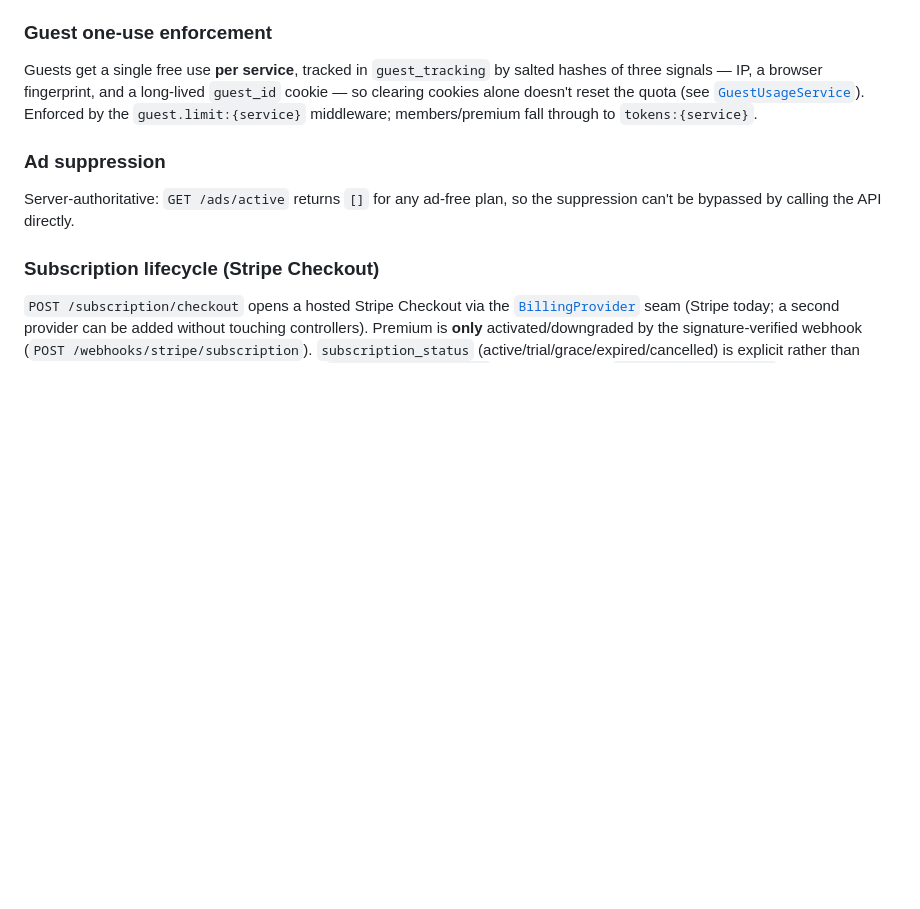
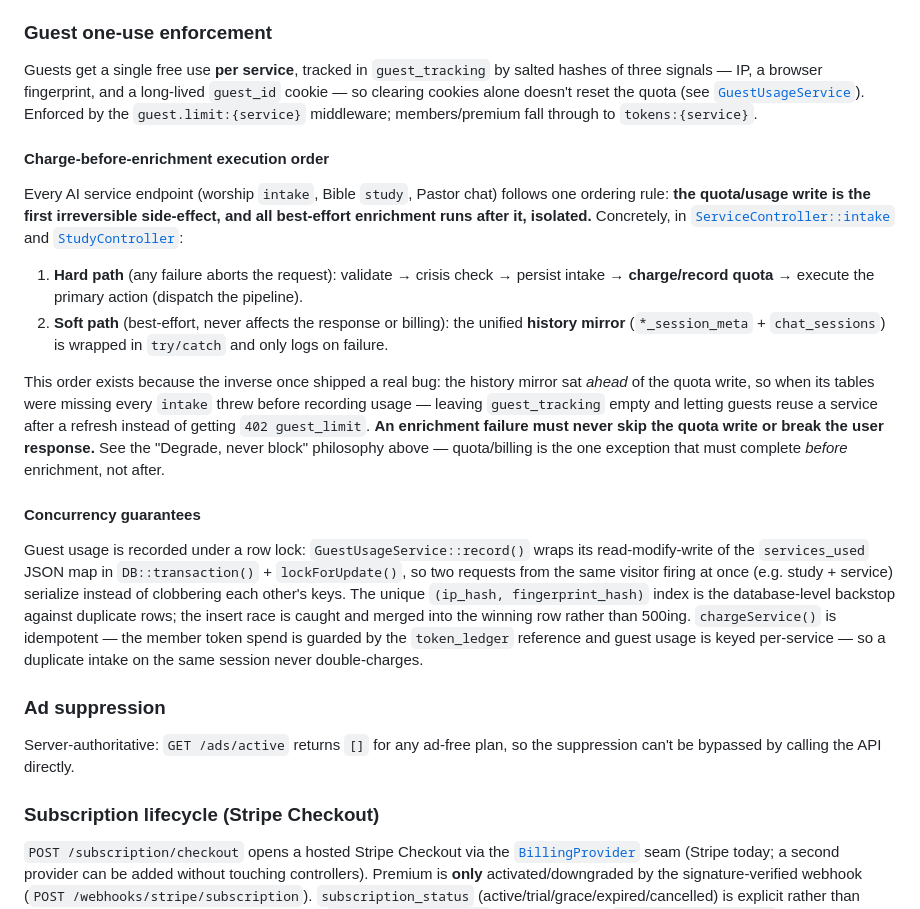
Before and after one commit to dalsuum/AI-VIRTUAL-CHURCH, a Markdown page: README.md, the part around the change. GitHub-like rendering; blank space fills up the shorter version.

```diff
--- a/README.md
+++ b/README.md
@@ -999,6 +999,40 @@ hashes of three signals — IP, a browser fingerprint, and a long-lived `guest_i
 — so clearing cookies alone doesn't reset the quota (see
 [`GuestUsageService`](backend/app/Services/GuestUsageService.php)). Enforced by the
 `guest.limit:{service}` middleware; members/premium fall through to `tokens:{service}`.
+
+#### Charge-before-enrichment execution order
+
+Every AI service endpoint (worship `intake`, Bible `study`, Pastor chat) follows one
+ordering rule: **the quota/usage write is the first irreversible side-effect, and all
+best-effort enrichment runs after it, isolated.** Concretely, in
+[`ServiceController::intake`](backend/app/Http/Controllers/ServiceController.php) and
+[`StudyController`](backend/app/Http/Controllers/StudyController.php):
+
+1. **Hard path** (any failure aborts the request): validate → crisis check → persist
+   intake → **charge/record quota** → execute the primary action (dispatch the pipeline).
+2. **Soft path** (best-effort, never affects the response or billing): the unified
+   **history mirror** (`*_session_meta` + `chat_sessions`) is wrapped in `try/catch` and
+   only logs on failure.
+
+This order exists because the inverse once shipped a real bug: the history mirror sat
+*ahead* of the quota write, so when its tables were missing every `intake` threw before
+recording usage — leaving `guest_tracking` empty and letting guests reuse a service after
+a refresh instead of getting `402 guest_limit`. **An enrichment failure must never skip
+the quota write or break the user response.** See the "Degrade, never block" philosophy
+above — quota/billing is the one exception that must complete *before* enrichment, not
+after.
+
+#### Concurrency guarantees
+
+Guest usage is recorded under a row lock: `GuestUsageService::record()` wraps its
+read-modify-write of the `services_used` JSON map in `DB::transaction()` +
+`lockForUpdate()`, so two requests from the same visitor firing at once (e.g. study +
+service) serialize instead of clobbering each other's keys. The unique
+`(ip_hash, fingerprint_hash)` index is the database-level backstop against duplicate
+rows; the insert race is caught and merged into the winning row rather than 500ing.
+`chargeService()` is idempotent — the member token spend is guarded by the
+`token_ledger` reference and guest usage is keyed per-service — so a duplicate intake on
+the same session never double-charges.
 
 ### Ad suppression
 
```
Also changed, not shown: docs/service-execution-pipeline.md (added, +135 -0 lines).
